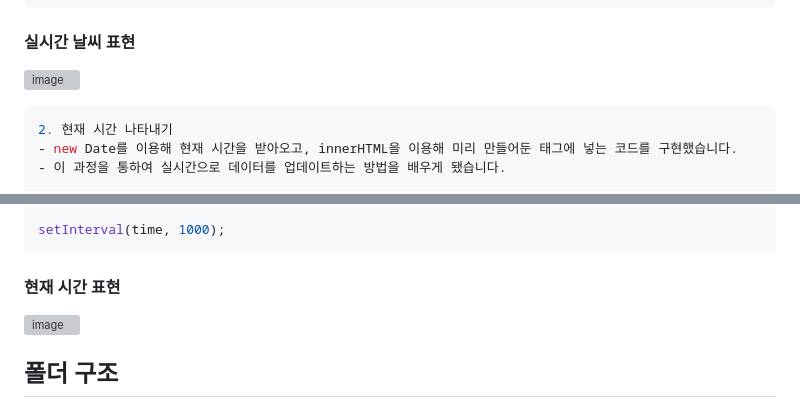
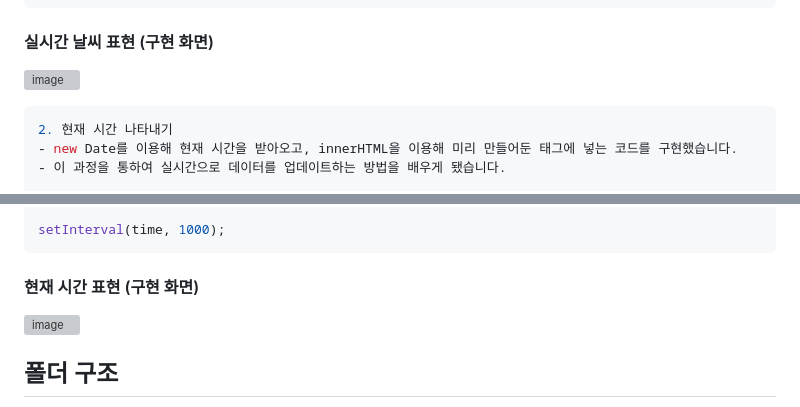
Before and after one commit to LeeJaeHo99/PROJECT__1, a Markdown page: README.md, 2 parts joined by grey strips. GitHub-like rendering; grey boxes are pictures that could not be loaded.

````diff
--- a/README.md
+++ b/README.md
@@ -82,7 +82,7 @@ async function weather() {
 }
 weather();
 ```
-#### 실시간 날씨 표현
+#### 실시간 날씨 표현 (구현 화면)
 ![image](https://github.com/LeeJaeHo0104/PROJECT__1/assets/151009272/f6e6cf0e-2c62-4591-8169-4acf1ffc12b1)
 
 ```javascript
@@ -99,7 +99,7 @@ function time(){
 
 setInterval(time, 1000);
 ```
-#### 현재 시간 표현
+#### 현재 시간 표현 (구현 화면)
 ![image](https://github.com/LeeJaeHo0104/PROJECT__1/assets/151009272/bc0b57f3-df45-4b7c-8d7f-07f3d11e5a0a)
 
 ## 폴더 구조
````
